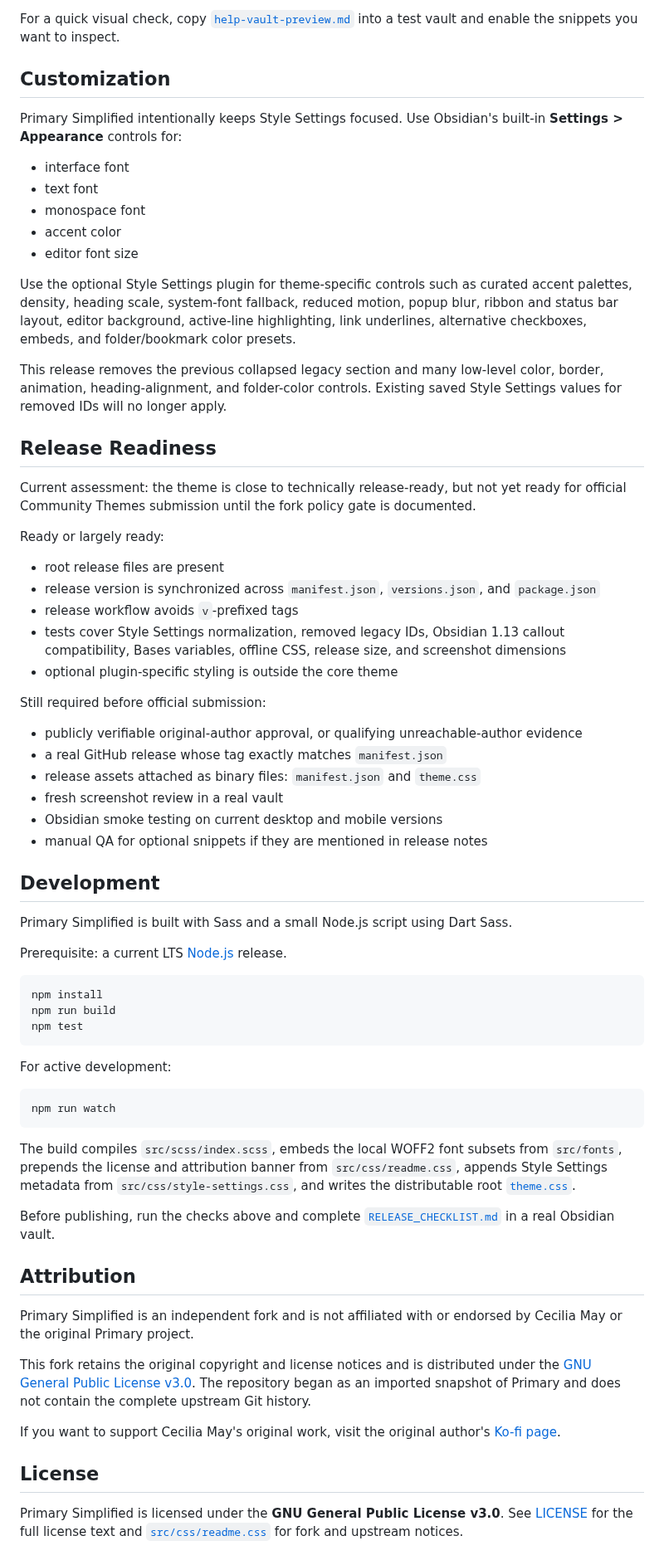
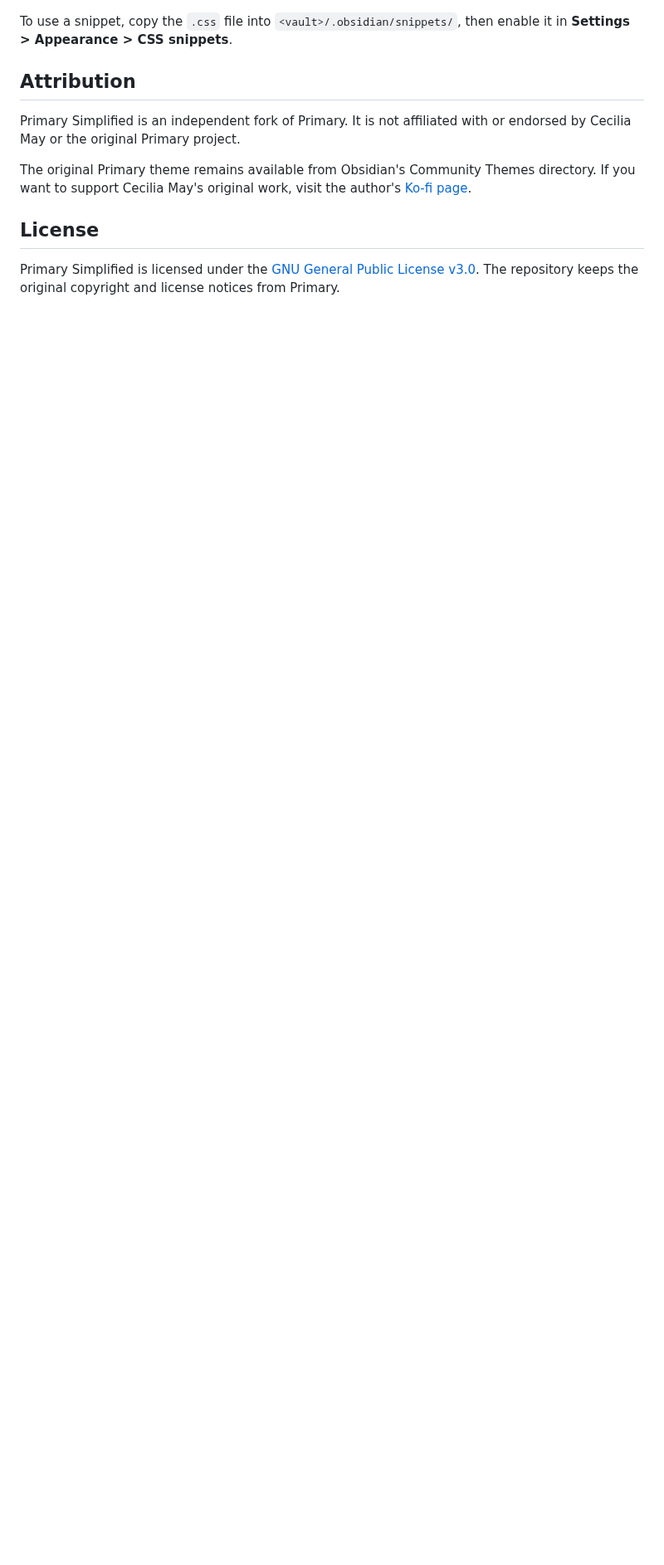
Before and after one commit to voi-tech/obsidian-primary-simplified, a Markdown page: README.md, the part around one of its changes. Shown at 83% size. Drawn GitHub-style; blank space fills up the shorter version.

````diff
--- a/README.md
+++ b/README.md
@@ -103,71 +88,18 @@ Available snippets:
 
-For a quick visual check, copy [`help-vault-preview.md`](./snippets/help-vault-preview.md) into a test vault and enable the snippets you want to inspect.
-
-## Customization
-
-Primary Simplified intentionally keeps Style Settings focused. Use Obsidian's built-in **Settings > Appearance** controls for:
-
-- interface font
-- text font
-- monospace font
-- accent color
-- editor font size
-
-Use the optional Style Settings plugin for theme-specific controls such as curated accent palettes, density, heading scale, system-font fallback, reduced motion, popup blur, ribbon and status bar layout, editor background, active-line highlighting, link underlines, alternative checkboxes, embeds, and folder/bookmark color presets.
-
-This release removes the previous collapsed legacy section and many low-level color, border, animation, heading-alignment, and folder-color controls. Existing saved Style Settings values for removed IDs will no longer apply.
-
-## Release Readiness
-
-Current assessment: the theme is close to technically release-ready, but not yet ready for official Community Themes submission until the fork policy gate is documented.
-
-Ready or largely ready:
-
-- root release files are present
-- release version is synchronized across `manifest.json`, `versions.json`, and `package.json`
-- release workflow avoids `v`-prefixed tags
-- tests cover Style Settings normalization, removed legacy IDs, Obsidian 1.13 callout compatibility, Bases variables, offline CSS, release size, and screenshot dimensions
-- optional plugin-specific styling is outside the core theme
-
-Still required before official submission:
-
-- publicly verifiable original-author approval, or qualifying unreachable-author evidence
-- a real GitHub release whose tag exactly matches `manifest.json`
-- release assets attached as binary files: `manifest.json` and `theme.css`
-- fresh screenshot review in a real vault
-- Obsidian smoke testing on current desktop and mobile versions
-- manual QA for optional snippets if they are mentioned in release notes
-
-## Development
-
-Primary Simplified is built with Sass and a small Node.js script using Dart Sass.
-
-Prerequisite: a current LTS [Node.js](https://nodejs.org/) release.
-
-```bash
-npm install
-npm run build
-npm test
-```
-
-For active development:
-
-```bash
-npm run watch
-```
-
-The build compiles `src/scss/index.scss`, embeds the local WOFF2 font subsets from `src/fonts`, prepends the license and attribution banner from `src/css/readme.css`, appends Style Settings metadata from `src/css/style-settings.css`, and writes the distributable root [`theme.css`](./theme.css).
-
-Before publishing, run the checks above and complete [`RELEASE_CHECKLIST.md`](./RELEASE_CHECKLIST.md) in a real Obsidian vault.
+To use a snippet, copy the `.css` file into `<vault>/.obsidian/snippets/`, then
+enable it in **Settings > Appearance > CSS snippets**.
 
 ## Attribution
 
-Primary Simplified is an independent fork and is not affiliated with or endorsed by Cecilia May or the original Primary project.
+Primary Simplified is an independent fork of Primary. It is not affiliated with
+or endorsed by Cecilia May or the original Primary project.
 
-This fork retains the original copyright and license notices and is distributed under the [GNU General Public License v3.0](./LICENSE). The repository began as an imported snapshot of Primary and does not contain the complete upstream Git history.
-
-If you want to support Cecilia May's original work, visit the original author's [Ko-fi page](https://ko-fi.com/ceciliamay).
+The original Primary theme remains available from Obsidian's Community Themes
+directory. If you want to support Cecilia May's original work, visit the
+author's [Ko-fi page](https://ko-fi.com/ceciliamay).
 
 ## License
 
-Primary Simplified is licensed under the **GNU General Public License v3.0**. See [LICENSE](./LICENSE) for the full license text and [`src/css/readme.css`](./src/css/readme.css) for fork and upstream notices.
+Primary Simplified is licensed under the
+[GNU General Public License v3.0](./LICENSE). The repository keeps the original
+copyright and license notices from Primary.
````
Also changed, not shown: other parts of README.md (+66 -81 lines), assets/primary-simplified-checkboxes-callouts.png (added), 6 other files.
